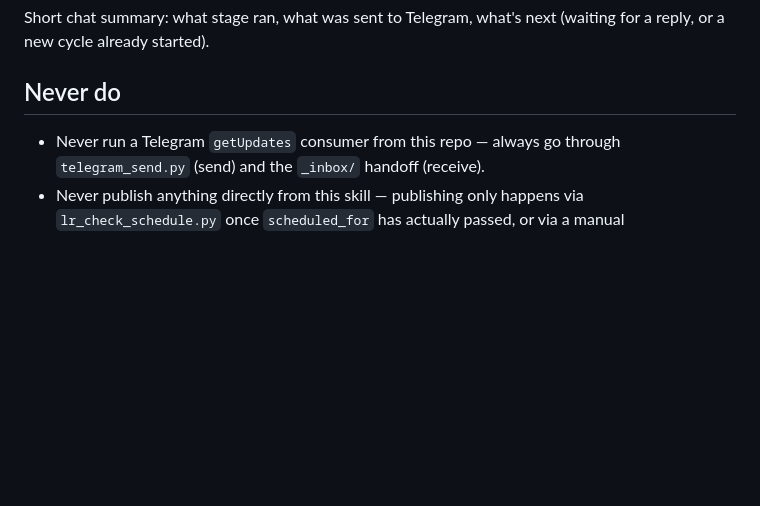
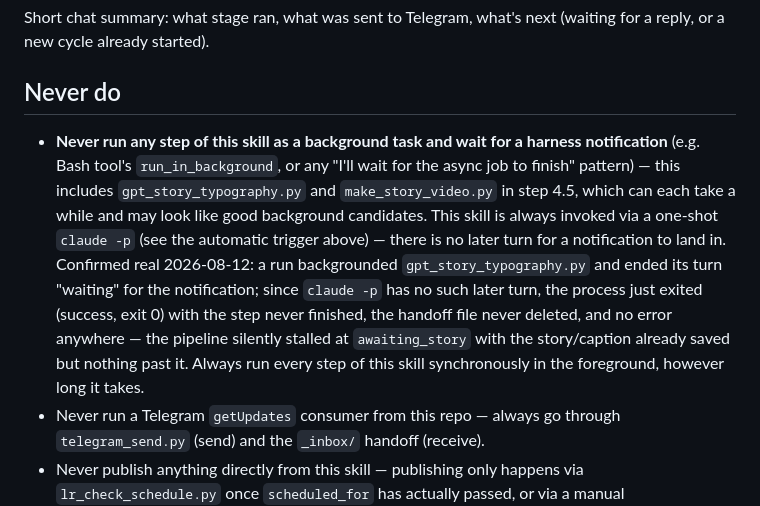
Before and after one commit to 25mordad/25mordad.com, a Markdown page: .claude/commands/photo-beshno.md, the part around the change. GitHub-like rendering; blank space fills up the shorter version.

Commit message:
docs: forbid backgrounding any /photo-beshno step
This skill always runs as a one-shot claude -p invocation with no later
turn — a run backgrounded gpt_story_typography.py (slow, GPT image gen)
and ended its turn waiting for an async harness notification that could
never arrive. The process exited 0 (looks like success) with the step
never finished, the handoff file never deleted, and no error anywhere.
Confirmed real 2026-08-12 on the "شادی" photo (stuck at awaiting_story).
Added an explicit "never do" rule: run every step synchronously, however
long it takes.

Co-Authored-By: Claude Sonnet 5 <noreply@anthropic.com>

```diff
--- a/.claude/commands/photo-beshno.md
+++ b/.claude/commands/photo-beshno.md
@@ -225,6 +225,20 @@ Short chat summary: what stage ran, what was sent to Telegram, what's next
 
 ## Never do
 
+- **Never run any step of this skill as a background task and wait for a
+  harness notification** (e.g. Bash tool's `run_in_background`, or any
+  "I'll wait for the async job to finish" pattern) — this includes
+  `gpt_story_typography.py` and `make_story_video.py` in step 4.5, which can
+  each take a while and may look like good background candidates. This
+  skill is always invoked via a one-shot `claude -p` (see the automatic
+  trigger above) — there is no later turn for a notification to land in.
+  Confirmed real 2026-08-12: a run backgrounded `gpt_story_typography.py`
+  and ended its turn "waiting" for the notification; since `claude -p` has
+  no such later turn, the process just exited (success, exit 0) with the
+  step never finished, the handoff file never deleted, and no error
+  anywhere — the pipeline silently stalled at `awaiting_story` with the
+  story/caption already saved but nothing past it. Always run every step of
+  this skill synchronously in the foreground, however long it takes.
 - Never run a Telegram `getUpdates` consumer from this repo — always go
   through `telegram_send.py` (send) and the `_inbox/` handoff (receive).
 - Never publish anything directly from this skill — publishing only happens
```
